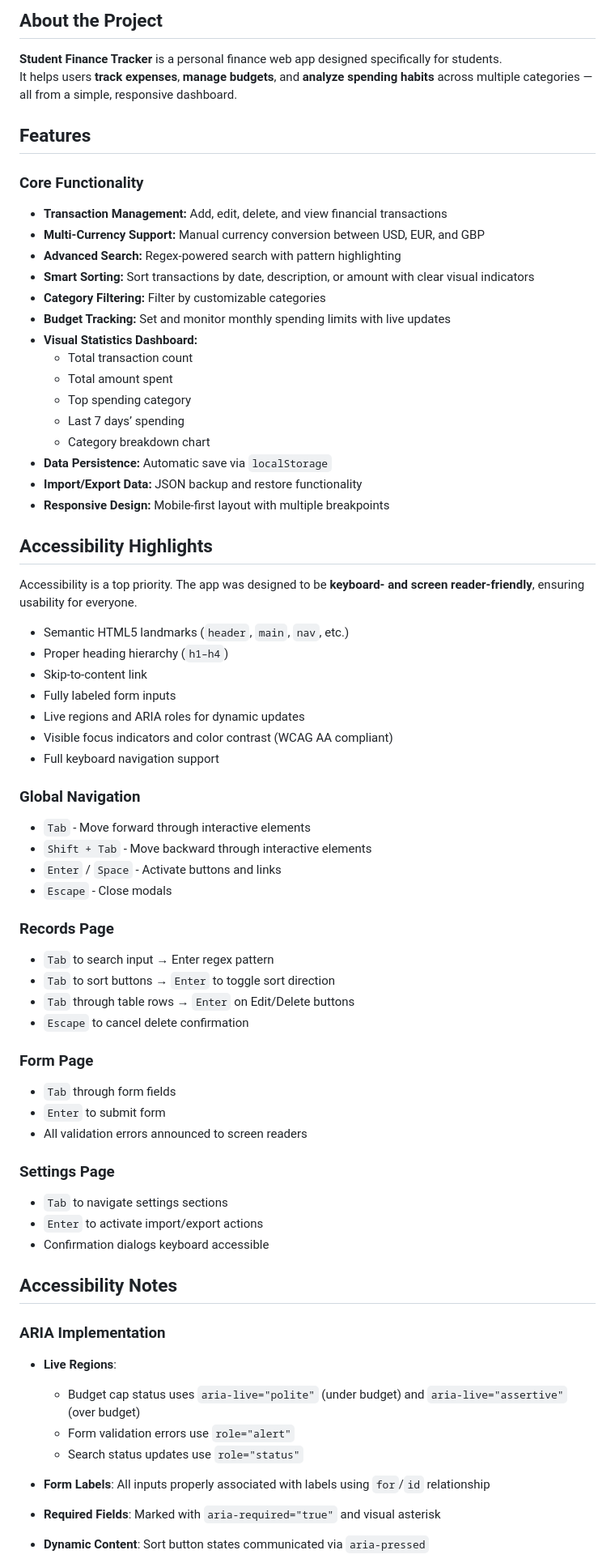
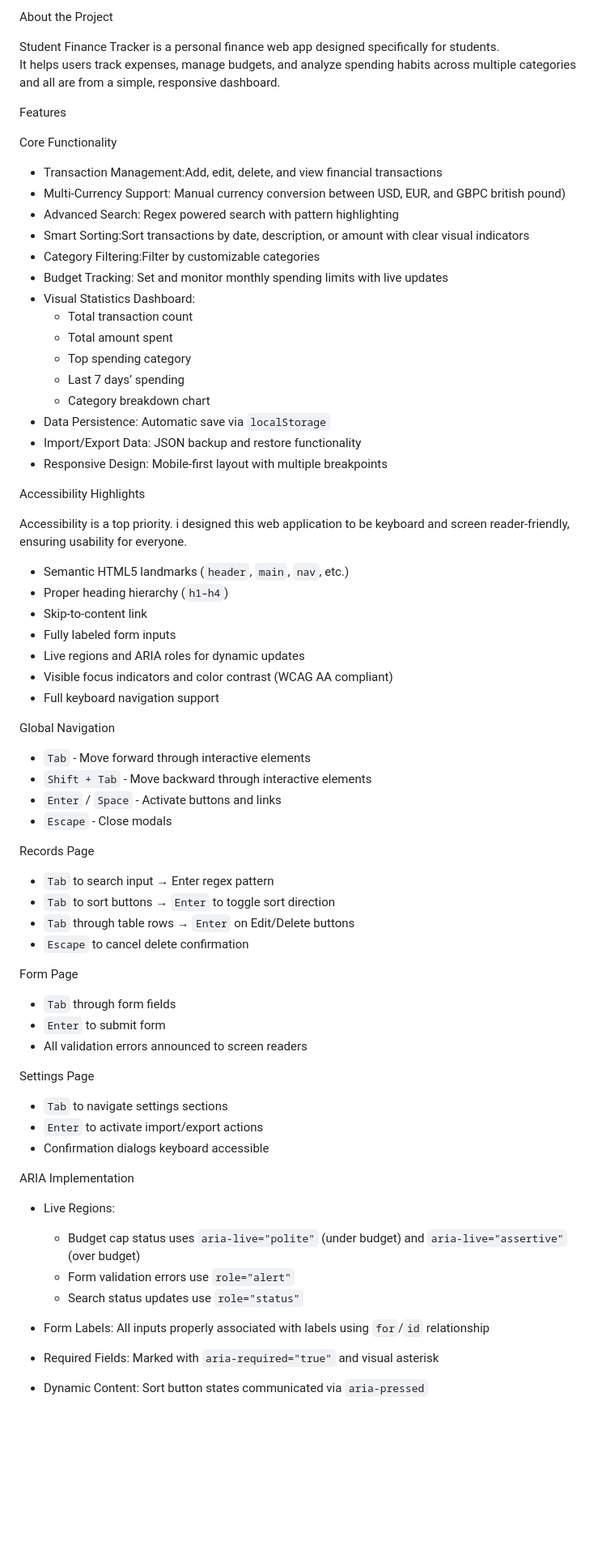
Before and after one commit to Angebright/Front-Web-Dev-Summative-Ange-Muhawenimana, a Markdown page: README.md, the part around the change printed below. Shown: that part at 81% size. Drawn GitHub-style; blank space fills up the shorter version.

```diff
--- a/README.md
+++ b/README.md
@@ -1,33 +1,33 @@
-## About the Project
+About the Project
 
-**Student Finance Tracker** is a personal finance web app designed specifically for students.
-It helps users **track expenses**, **manage budgets**, and **analyze spending habits** across multiple categories — all from a simple, responsive dashboard.
+Student Finance Tracker is a personal finance web app designed specifically for students.
+It helps users track expenses, manage budgets, and analyze spending habits across multiple categories and all  are from a simple, responsive dashboard.
 
 
-##  Features
+Features
 
-### Core Functionality
+ Core Functionality
 
-- **Transaction Management:** Add, edit, delete, and view financial transactions
-- **Multi-Currency Support:** Manual currency conversion between USD, EUR, and GBP
-- **Advanced Search:** Regex-powered search with pattern highlighting
-- **Smart Sorting:** Sort transactions by date, description, or amount with clear visual indicators
-- **Category Filtering:** Filter by customizable categories
-- **Budget Tracking:** Set and monitor monthly spending limits with live updates
-- **Visual Statistics Dashboard:**
+- Transaction Management:Add, edit, delete, and view financial transactions
+- Multi-Currency Support: Manual currency conversion between USD, EUR, and GBPC british pound)
+- Advanced Search: Regex powered search with pattern highlighting
+- Smart Sorting:Sort transactions by date, description, or amount with clear visual indicators
+- Category Filtering:Filter by customizable categories
+- Budget Tracking: Set and monitor monthly spending limits with live updates
+- Visual Statistics Dashboard:
   - Total transaction count
   - Total amount spent
   - Top spending category
   - Last 7 days’ spending
   - Category breakdown chart
-- **Data Persistence:** Automatic save via `localStorage`
-- **Import/Export Data:** JSON backup and restore functionality
-- **Responsive Design:** Mobile-first layout with multiple breakpoints
+- Data Persistence: Automatic save via `localStorage`
+- Import/Export Data: JSON backup and restore functionality
+- Responsive Design: Mobile-first layout with multiple breakpoints
 
 
-##  Accessibility Highlights
+ Accessibility Highlights
 
-Accessibility is a top priority. The app was designed to be **keyboard- and screen reader-friendly**, ensuring usability for everyone.
+Accessibility is a top priority. i designed this web application to be keyboard  and screen reader-friendly, ensuring usability for everyone.
 
 - Semantic HTML5 landmarks (`header`, `main`, `nav`, etc.)
 - Proper heading hierarchy (`h1–h4`)
@@ -37,40 +37,38 @@ Accessibility is a top priority. The app was designed to be **keyboard- and scre
 - Visible focus indicators and color contrast (WCAG AA compliant)
 - Full keyboard navigation support
 
-### Global Navigation
+ Global Navigation
 - `Tab` - Move forward through interactive elements
 - `Shift + Tab` - Move backward through interactive elements
 - `Enter` / `Space` - Activate buttons and links
 - `Escape` - Close modals
 
-### Records Page
+Records Page
 - `Tab` to search input → Enter regex pattern
 - `Tab` to sort buttons → `Enter` to toggle sort direction
 - `Tab` through table rows → `Enter` on Edit/Delete buttons
 - `Escape` to cancel delete confirmation
 
-### Form Page
+ Form Page
 - `Tab` through form fields
 - `Enter` to submit form
 - All validation errors announced to screen readers
 
-### Settings Page
+ Settings Page
 - `Tab` to navigate settings sections
 - `Enter` to activate import/export actions
 - Confirmation dialogs keyboard accessible
 
-## Accessibility Notes
+ARIA Implementation
 
-### ARIA Implementation
-
-- **Live Regions**:
+- Live Regions:
   - Budget cap status uses `aria-live="polite"` (under budget) and `aria-live="assertive"` (over budget)
   - Form validation errors use `role="alert"`
   - Search status updates use `role="status"`
 
-- **Form Labels**: All inputs properly associated with labels using `for`/`id` relationship
+- Form Labels: All inputs properly associated with labels using `for`/`id` relationship
 
-- **Required Fields**: Marked with `aria-required="true"` and visual asterisk
+- Required Fields: Marked with `aria-required="true"` and visual asterisk
 
-- **Dynamic Content**: Sort button states communicated via `aria-pressed`
+- Dynamic Content: Sort button states communicated via `aria-pressed`
 
```
Also changed, not shown: other parts of README.md (+32 -42 lines).
